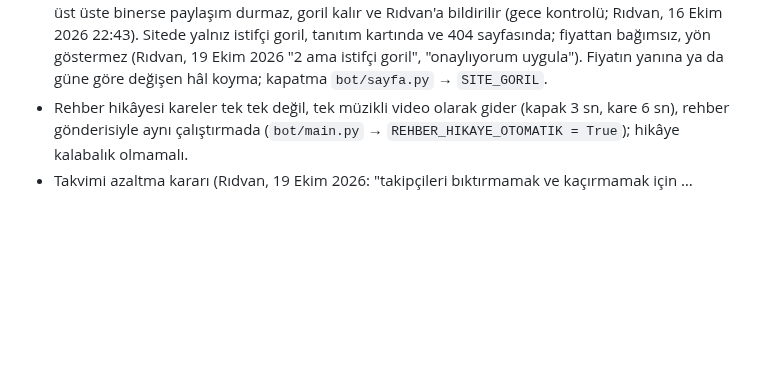
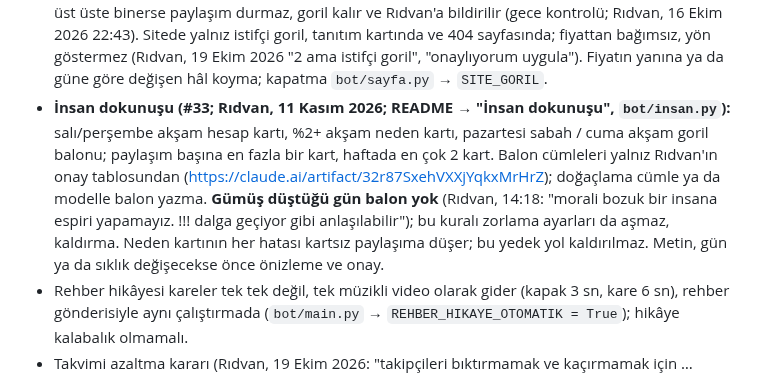
Before and after one commit to ridvancoskun1975-cpu/gumus-bot, a Markdown page: CLAUDE.md, the part around the change. Drawn GitHub-style; blank space fills up the shorter version.

Commit message:
#33: README ve CLAUDE.md kuralları (düşüş gününde balon yok, onaylı cümleler, kartsız yedek yol)
Co-Authored-By: Claude Opus 5.5 <noreply@anthropic.com>
Claude-Session: https://claude.ai/code/session_01PB8uLhZTvWP84CYrV5h4fG

```diff
--- a/CLAUDE.md
+++ b/CLAUDE.md
@@ -99,6 +99,12 @@
   paylaşım durmaz, goril kalır ve Rıdvan'a bildirilir (gece kontrolü; Rıdvan, 16 Ekim 2026 22:43).
   Sitede yalnız istifçi goril, tanıtım kartında ve 404 sayfasında; fiyattan bağımsız, yön göstermez (Rıdvan, 19 Ekim
   2026 "2 ama istifçi goril", "onaylıyorum uygula"). Fiyatın yanına ya da güne göre değişen hâl koyma; kapatma `bot/sayfa.py` → `SITE_GORIL`.
+- **İnsan dokunuşu (#33; Rıdvan, 11 Kasım 2026; README → "İnsan dokunuşu", `bot/insan.py`):** salı/perşembe akşam hesap kartı,
+  %2+ akşam neden kartı, pazartesi sabah / cuma akşam goril balonu; paylaşım başına en fazla bir kart, haftada en çok 2 kart.
+  Balon cümleleri yalnız Rıdvan'ın onay tablosundan (https://claude.ai/artifact/32r87SxehVXXjYqkxMrHrZ); doğaçlama cümle ya da
+  modelle balon yazma. **Gümüş düştüğü gün balon yok** (Rıdvan, 14:18: "morali bozuk bir insana espiri yapamayız. !!! dalga geçiyor
+  gibi anlaşılabilir"); bu kuralı zorlama ayarları da aşmaz, kaldırma. Neden kartının her hatası kartsız paylaşıma düşer; bu yedek
+  yol kaldırılmaz. Metin, gün ya da sıklık değişecekse önce önizleme ve onay.
 - Rehber hikâyesi kareler tek tek değil, tek müzikli video olarak gider (kapak 3 sn, kare 6 sn), rehber gönderisiyle
   aynı çalıştırmada (`bot/main.py` → `REHBER_HIKAYE_OTOMATIK = True`); hikâye kalabalık olmamalı.
 - Takvimi azaltma kararı (Rıdvan, 19 Ekim 2026: "takipçileri bıktırmamak ve kaçırmamak için … paylaşım sayısını
```
Also changed, not shown: README.md (+1 -0 lines).
